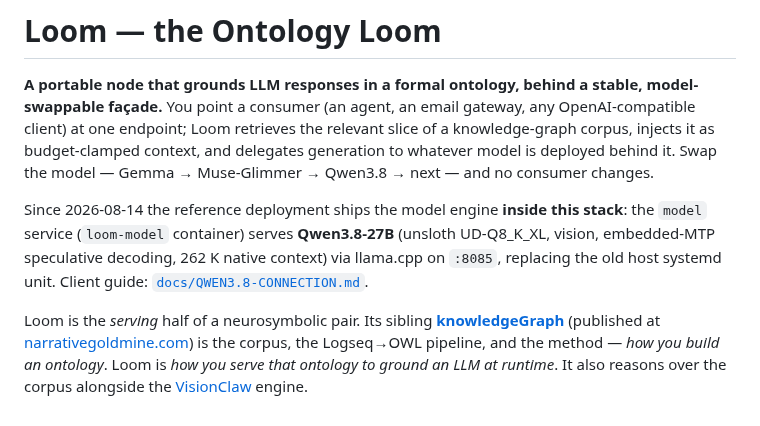
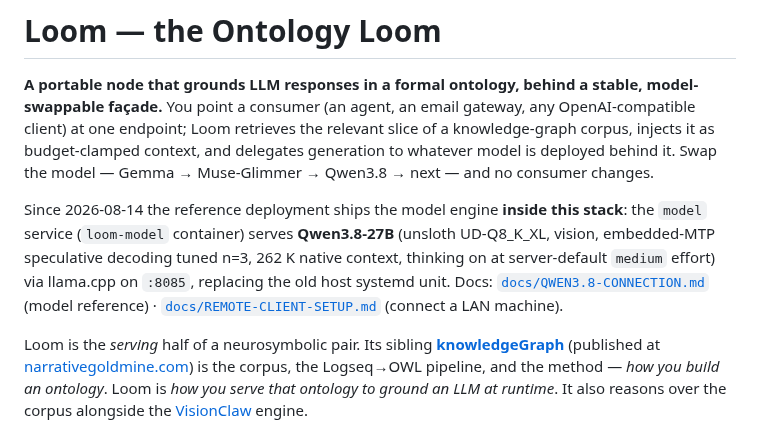
Before and after one commit to DreamLab-AI/loom, a Markdown page: README.md, the part around the change. Rendered like a GitHub page.

Commit message:
docs(readme): current model config + remote setup guide link
Reflect deployed state in the intro: MTP tuned n=3, server-default medium
reasoning effort; link REMOTE-CLIENT-SETUP.md alongside the model reference.

Co-Authored-By: claude-flow <ruv@ruv.net>

```diff
--- a/README.md
+++ b/README.md
@@ -9,8 +9,10 @@ whatever model is deployed behind it. Swap the model — Gemma → Muse-Glimmer
 
 Since 2026-08-14 the reference deployment ships the model engine **inside this stack**: the
 `model` service (`loom-model` container) serves **Qwen3.8-27B** (unsloth UD-Q8_K_XL, vision,
-embedded-MTP speculative decoding, 262 K native context) via llama.cpp on `:8085`, replacing
-the old host systemd unit. Client guide: [`docs/QWEN3.8-CONNECTION.md`](docs/QWEN3.8-CONNECTION.md).
+embedded-MTP speculative decoding tuned n=3, 262 K native context, thinking on at
+server-default `medium` effort) via llama.cpp on `:8085`, replacing the old host systemd
+unit. Docs: [`docs/QWEN3.8-CONNECTION.md`](docs/QWEN3.8-CONNECTION.md) (model reference) ·
+[`docs/REMOTE-CLIENT-SETUP.md`](docs/REMOTE-CLIENT-SETUP.md) (connect a LAN machine).
 
 Loom is the *serving* half of a neurosymbolic pair. Its sibling
 [**knowledgeGraph**](https://github.com/DreamLab-AI/knowledgeGraph) (published at
```
